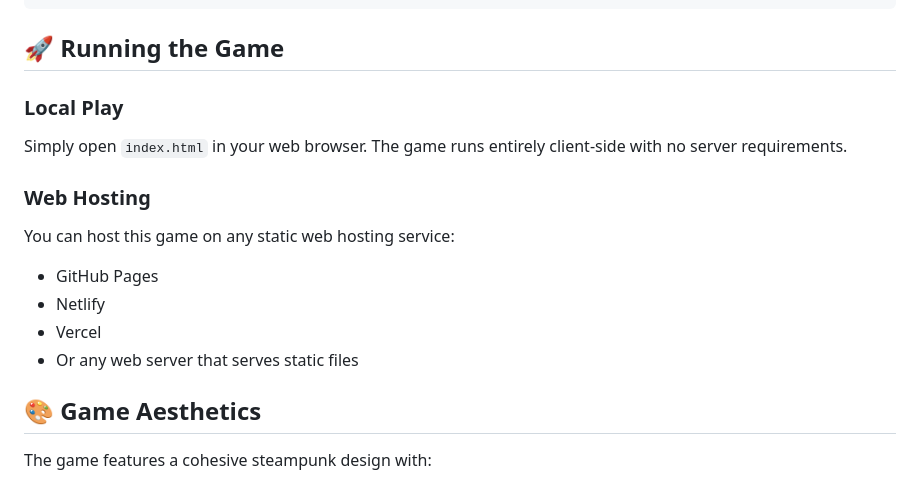
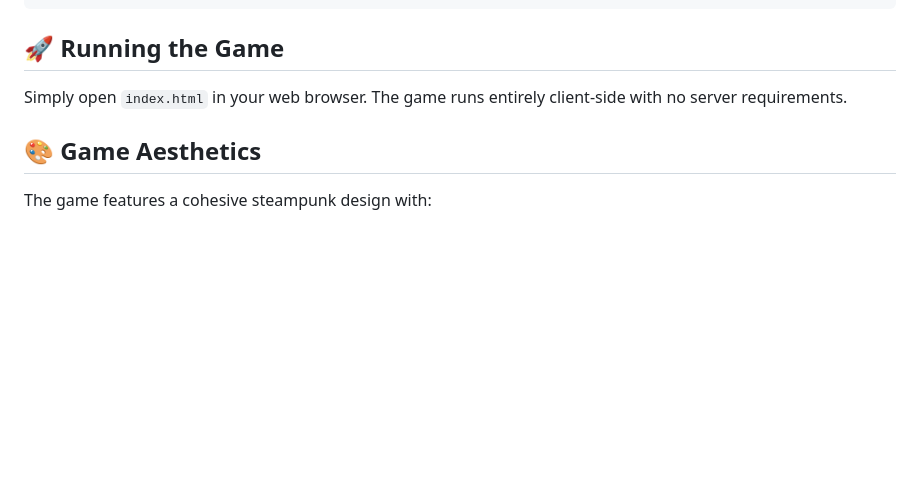
Before and after one commit to ivan-jovanovic/rust-run, a Markdown page: README.md, the part around the change. Drawn GitHub-style; blank space fills up the shorter version.

Commit message:
Remove Web Hosting section from README
- Simplified Running the Game section
- Removed references to hosting services
- Kept focus on local gameplay instructions

🤖 Generated with [Claude Code](https://claude.ai/code)

Co-Authored-By: Claude <noreply@anthropic.com>

```diff
--- a/README.md
+++ b/README.md
@@ -55,15 +55,7 @@ This game was **100% designed and coded using [Cursor](https://cursor.sh/)** - a
 
 ## 🚀 Running the Game
 
-### Local Play
 Simply open `index.html` in your web browser. The game runs entirely client-side with no server requirements.
-
-### Web Hosting
-You can host this game on any static web hosting service:
-- GitHub Pages
-- Netlify
-- Vercel
-- Or any web server that serves static files
 
 ## 🎨 Game Aesthetics
 
```
